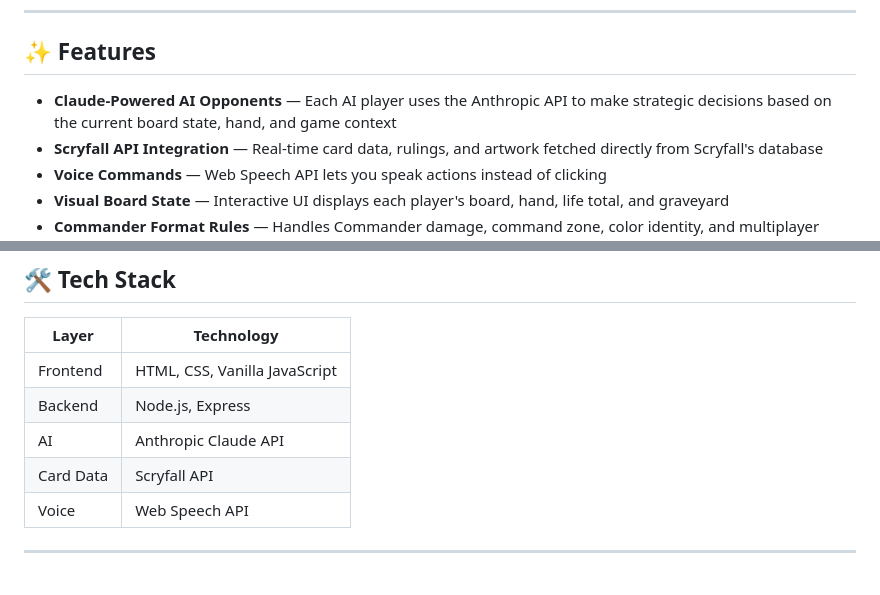
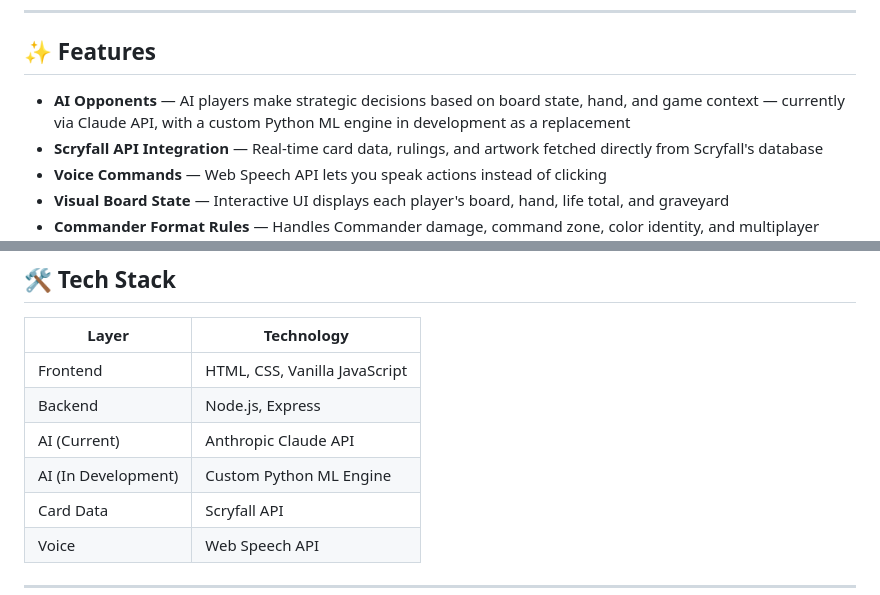
Before and after one commit to Crawv01/mtg-ai-commander, a Markdown page: README.md, 2 parts joined by grey strips. Drawn GitHub-style.

```diff
--- a/README.md
+++ b/README.md
@@ -11,7 +12,7 @@ A browser-based Magic: The Gathering Commander application where you play your p
 
 ## ✨ Features
 
-- **Claude-Powered AI Opponents** — Each AI player uses the Anthropic API to make strategic decisions based on the current board state, hand, and game context
+- **AI Opponents** — AI players make strategic decisions based on board state, hand, and game context — currently via Claude API, with a custom Python ML engine in development as a replacement
 - **Scryfall API Integration** — Real-time card data, rulings, and artwork fetched directly from Scryfall's database
 - **Voice Commands** — Web Speech API lets you speak actions instead of clicking
 - **Visual Board State** — Interactive UI displays each player's board, hand, life total, and graveyard
@@ -27,7 +28,8 @@ A browser-based Magic: The Gathering Commander application where you play your p
 |---|---|
 | Frontend | HTML, CSS, Vanilla JavaScript |
 | Backend | Node.js, Express |
-| AI | Anthropic Claude API |
+| AI (Current) | Anthropic Claude API |
+| AI (In Development) | Custom Python ML Engine |
 | Card Data | Scryfall API |
 | Voice | Web Speech API |
 
```
Also changed, not shown: other parts of README.md (+16 -9 lines).
